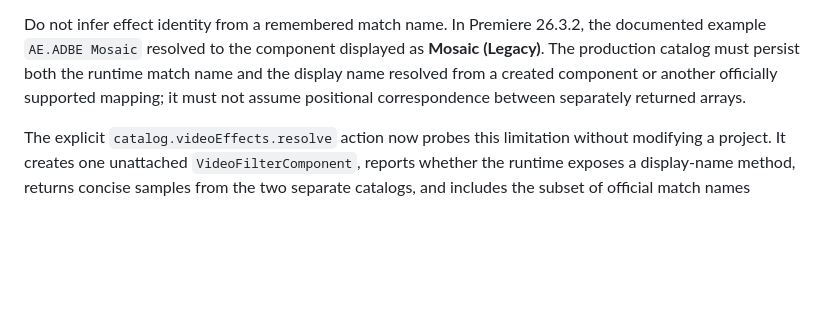
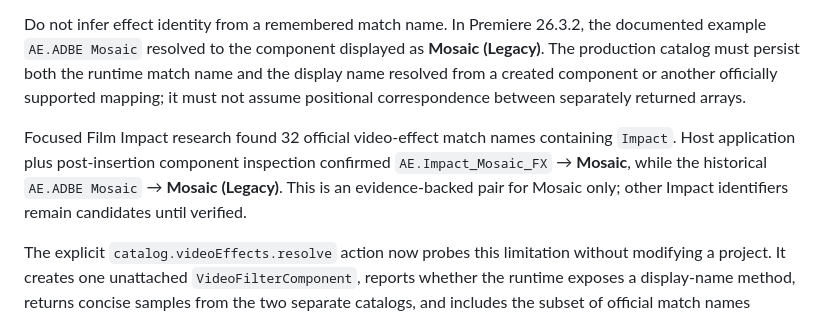
Before and after one commit to paulo-edits/EffectPalette_UXP_DEV, a Markdown page: README.md, the part around the change. Rendered like a GitHub page; blank space fills up the shorter version.

Commit message:
Record modern Mosaic mapping

```diff
--- a/README.md
+++ b/README.md
@@ -59,6 +59,8 @@ In Premiere 26.3.2, `ADBE Additive Dissolve` and `ADBE Film Dissolve` visibly pr
 
 Do not infer effect identity from a remembered match name. In Premiere 26.3.2, the documented example `AE.ADBE Mosaic` resolved to the component displayed as **Mosaic (Legacy)**. The production catalog must persist both the runtime match name and the display name resolved from a created component or another officially supported mapping; it must not assume positional correspondence between separately returned arrays.
 
+Focused Film Impact research found 32 official video-effect match names containing `Impact`. Host application plus post-insertion component inspection confirmed `AE.Impact_Mosaic_FX` → **Mosaic**, while the historical `AE.ADBE Mosaic` → **Mosaic (Legacy)**. This is an evidence-backed pair for Mosaic only; other Impact identifiers remain candidates until verified.
+
 The explicit `catalog.videoEffects.resolve` action now probes this limitation without modifying a project. It creates one unattached `VideoFilterComponent`, reports whether the runtime exposes a display-name method, returns concise samples from the two separate catalogs, and includes the subset of official match names containing `Impact` for focused Film Impact migration research. Premiere 26.3.2 returned no display-name method, consistently with Adobe's documentation that `VideoFilterComponent` has no methods or properties. `Component.getDisplayName()` applies to a component already read from a clip's `VideoComponentChain`; obtaining it requires a timeline mutation first. Because Adobe does not document positional correspondence between `getDisplayNames()` and `getMatchNames()`, this proof of concept does not zip those arrays or claim a direct mapping.
 
 The visible panel is a proof-of-concept diagnostic surface, not a production dependency. The future operational plugin must work without requiring this panel to remain open.
```
Also changed, not shown: CAPABILITY_MATRIX.md (+3 -2 lines), CEP_UXP_COMPARISON.md (+1 -0 lines).
